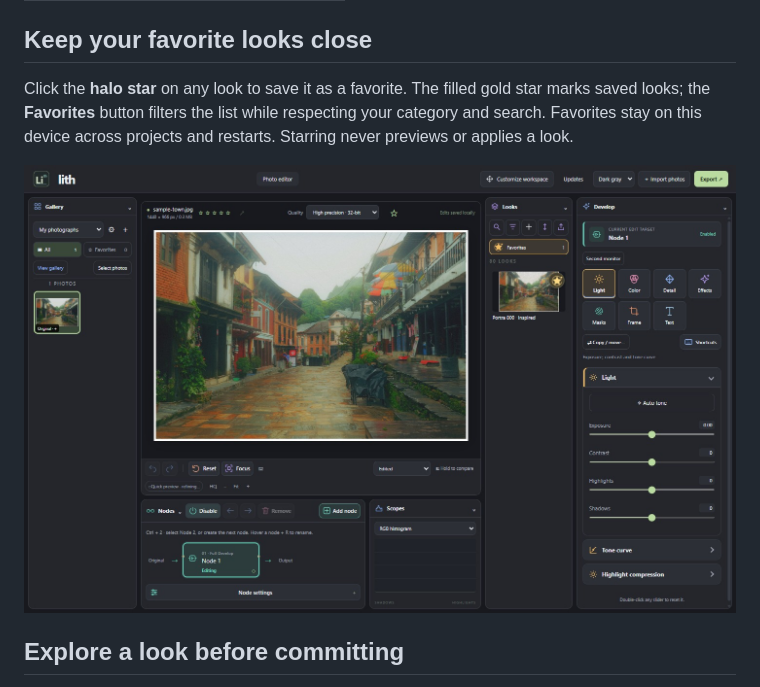
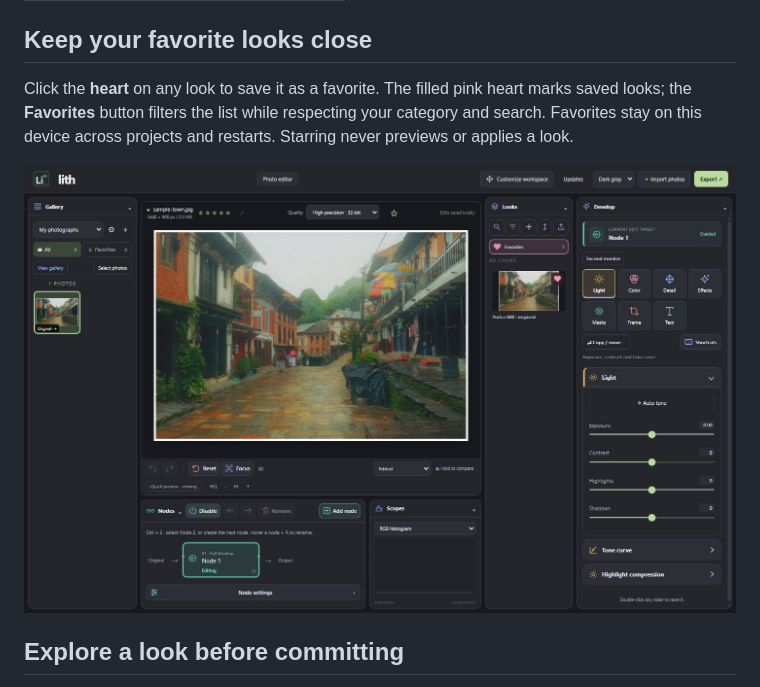
Before and after one commit to skarn03/lith, a Markdown page: README.md, the part around the change printed below. GitHub-like rendering; pictures changed too: docs/images/ui-look-favorites.jpg.

Commit message:
Use smaller heart icons for favorite looks

```diff
--- a/README.md
+++ b/README.md
@@ -91,5 +91,5 @@ Colorful tool icons stay readable across Dark gray, Soft gray and the warmer, lo
 
 ## Keep your favorite looks close
 
-Click the **halo star** on any look to save it as a favorite. The filled gold star marks saved looks; the **Favorites** button filters the list while respecting your category and search. Favorites stay on this device across projects and restarts. Starring never previews or applies a look.
+Click the **heart** on any look to save it as a favorite. The filled pink heart marks saved looks; the **Favorites** button filters the list while respecting your category and search. Favorites stay on this device across projects and restarts. Starring never previews or applies a look.
 
```
Also changed, not shown: other parts of README.md (+1 -1 lines), LITH-GUIDE.md (+1 -1 lines), RELEASE-NOTES.md (+10 -0 lines), 4 other files.
